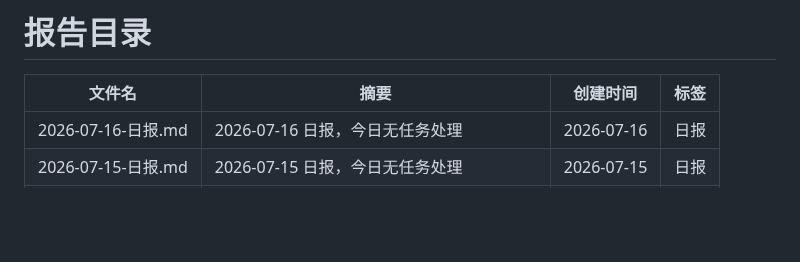
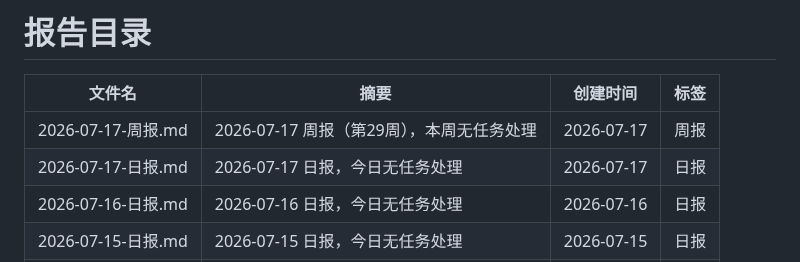
Before and after one commit to walkingjohnny/ai-workbench, a Markdown page: reports/README.md, the part around one of its changes. GitHub-like rendering; blank space fills up the shorter version.

Commit message:
report: 2026-07-17 日报+周报
Co-Authored-By: Claude <noreply@anthropic.com>

```diff
--- a/reports/README.md
+++ b/reports/README.md
@@ -7,6 +7,8 @@ updated: 2026-07-16
 
 | 文件名 | 摘要 | 创建时间 | 标签 |
 |--------|------|----------|------|
+| 2026-07-17-周报.md | 2026-07-17 周报（第29周），本周无任务处理 | 2026-07-17 | 周报 |
+| 2026-07-17-日报.md | 2026-07-17 日报，今日无任务处理 | 2026-07-17 | 日报 |
 | 2026-07-16-日报.md | 2026-07-16 日报，今日无任务处理 | 2026-07-16 | 日报 |
 | 2026-07-15-日报.md | 2026-07-15 日报，今日无任务处理 | 2026-07-15 | 日报 |
 | 2026-07-14-日报.md | 2026-07-14 日报，今日无任务处理 | 2026-07-14 | 日报 |
```
Also changed, not shown: other parts of reports/README.md (+1 -1 lines), reports/2026-07-17-周报.md (added, +30 -0 lines), reports/2026-07-17-日报.md (added, +17 -0 lines).
